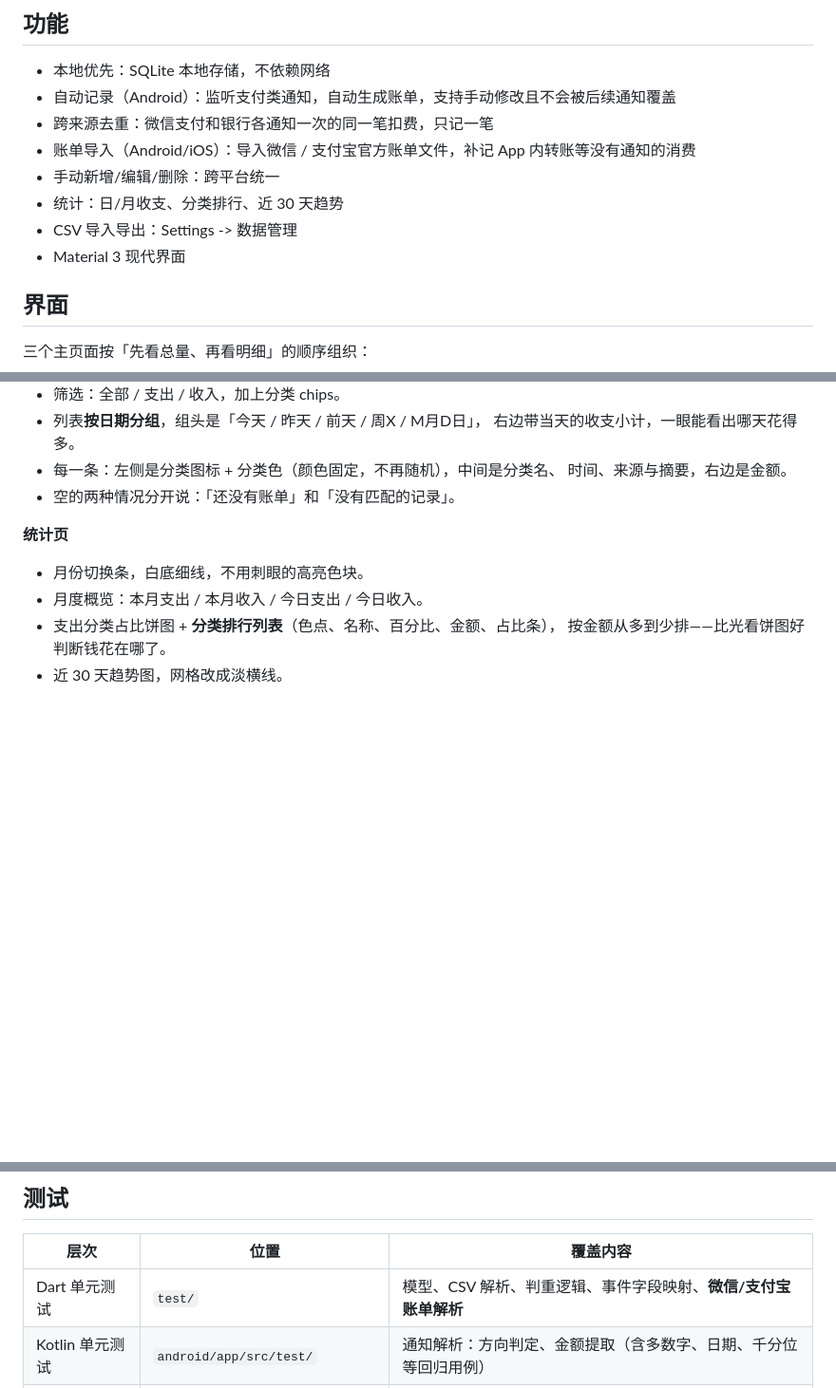
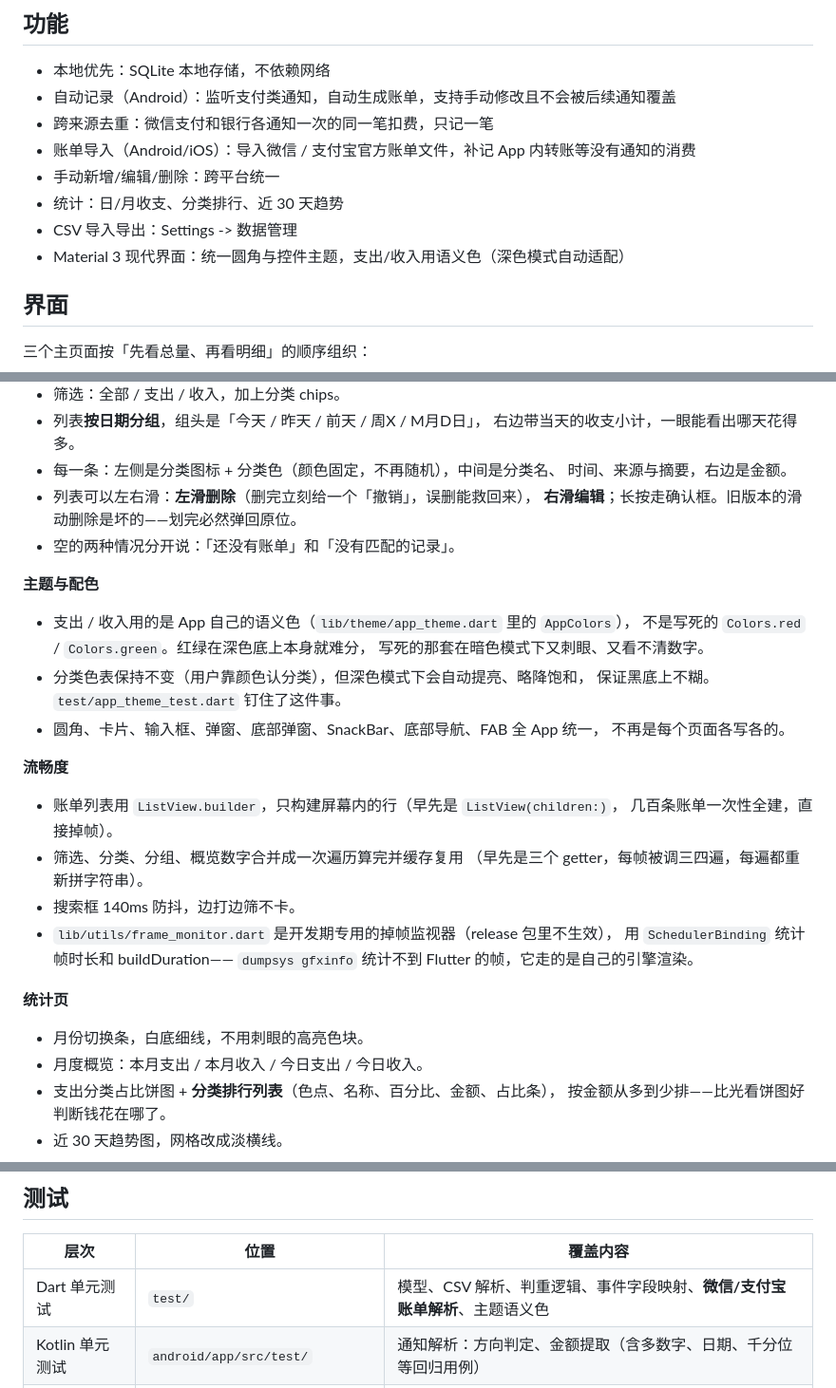
Before and after one commit to jinchao-wang/remember_app, a Markdown page: README.md, 3 parts joined by grey strips. Shown at 95% size. Rendered like a GitHub page; blank space fills up the shorter version.

Commit message:
docs: 补充主题语义色、滑动删除与流畅度改造说明
- 账单页补充左滑删除（带撤销）/ 右滑编辑的说明
- 新增「主题与配色」「流畅度」两节
- 测试表补上主题语义色用例

```diff
--- a/README.md
+++ b/README.md
@@ -11,7 +11,7 @@
 - 手动新增/编辑/删除：跨平台统一
 - 统计：日/月收支、分类排行、近 30 天趋势
 - CSV 导入导出：Settings -> 数据管理
-- Material 3 现代界面
+- Material 3 现代界面：统一圆角与控件主题，支出/收入用语义色（深色模式自动适配）
 
 ## 界面
 
@@ -27,7 +27,30 @@
   右边带当天的收支小计，一眼能看出哪天花得多。
 - 每一条：左侧是分类图标 + 分类色（颜色固定，不再随机），中间是分类名、
   时间、来源与摘要，右边是金额。
+- 列表可以左右滑：**左滑删除**（删完立刻给一个「撤销」，误删能救回来），
+  **右滑编辑**；长按走确认框。旧版本的滑动删除是坏的——划完必然弹回原位。
 - 空的两种情况分开说：「还没有账单」和「没有匹配的记录」。
+
+**主题与配色**
+
+- 支出 / 收入用的是 App 自己的语义色（`lib/theme/app_theme.dart` 里的 `AppColors`），
+  不是写死的 `Colors.red` / `Colors.green`。红绿在深色底上本身就难分，
+  写死的那套在暗色模式下又刺眼、又看不清数字。
+- 分类色表保持不变（用户靠颜色认分类），但深色模式下会自动提亮、略降饱和，
+  保证黑底上不糊。`test/app_theme_test.dart` 钉住了这件事。
+- 圆角、卡片、输入框、弹窗、底部弹窗、SnackBar、底部导航、FAB 全 App 统一，
+  不再是每个页面各写各的。
+
+**流畅度**
+
+- 账单列表用 `ListView.builder`，只构建屏幕内的行（早先是 `ListView(children:)`，
+  几百条账单一次性全建，直接掉帧）。
+- 筛选、分类、分组、概览数字合并成一次遍历算完并缓存复用
+  （早先是三个 getter，每帧被调三四遍，每遍都重新拼字符串）。
+- 搜索框 140ms 防抖，边打边筛不卡。
+- `lib/utils/frame_monitor.dart` 是开发期专用的掉帧监视器（release 包里不生效），
+  用 `SchedulerBinding` 统计帧时长和 buildDuration——
+  `dumpsys gfxinfo` 统计不到 Flutter 的帧，它走的是自己的引擎渲染。
 
 **统计页**
 
@@ -281,7 +304,7 @@ App 判断不出是收入还是支出。这时**不会自动记账**——猜错
 
 | 层次 | 位置 | 覆盖内容 |
 | --- | --- | --- |
-| Dart 单元测试 | `test/` | 模型、CSV 解析、判重逻辑、事件字段映射、**微信/支付宝账单解析** |
+| Dart 单元测试 | `test/` | 模型、CSV 解析、判重逻辑、事件字段映射、**微信/支付宝账单解析**、主题语义色 |
 | Kotlin 单元测试 | `android/app/src/test/` | 通知解析：方向判定、金额提取（含多数字、日期、千分位等回归用例） |
 | 模拟器端到端 | `tool/e2e_notification_test.py` | 真实通知 → 落库全链路、判重、离线缓存补发 |
 
```
